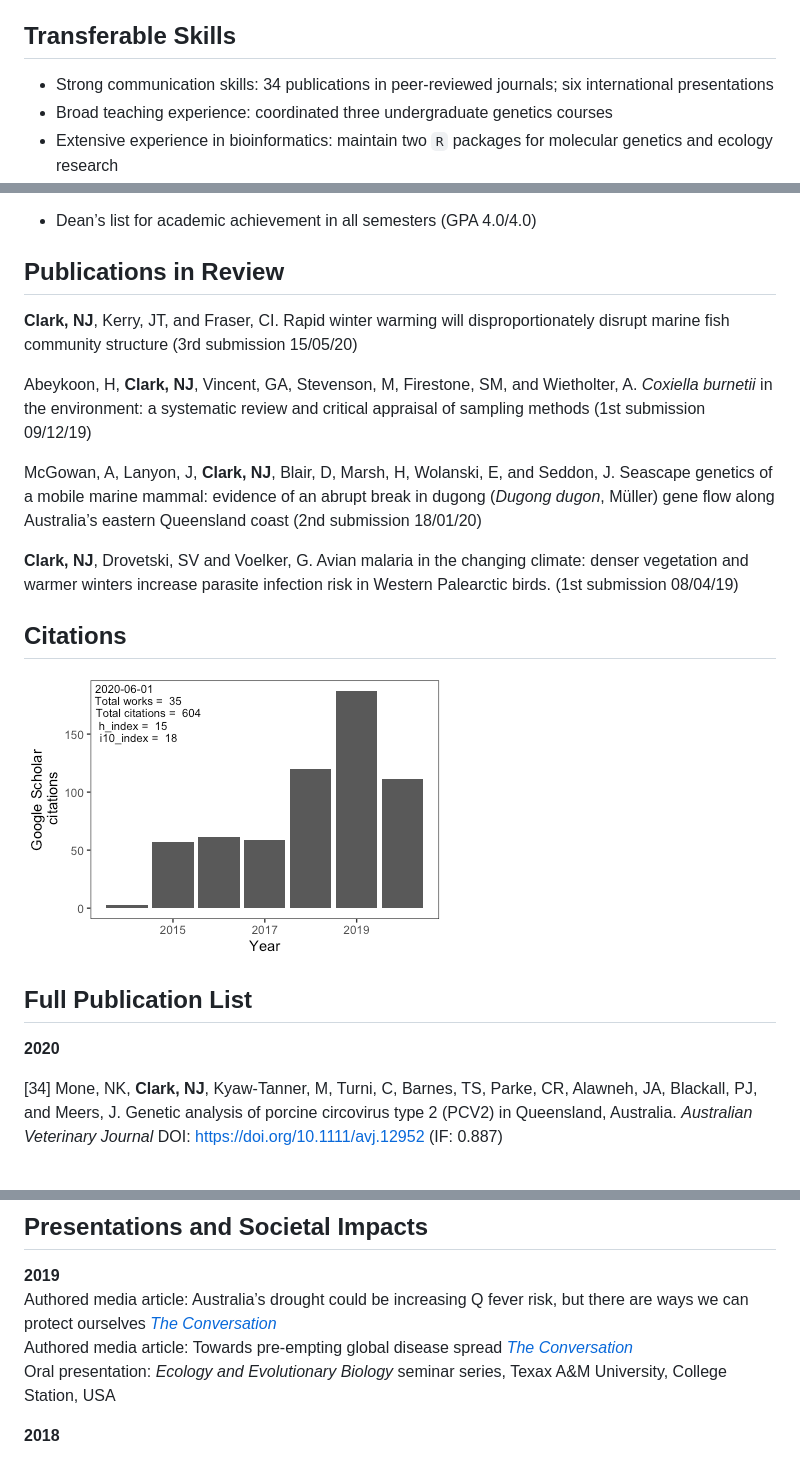
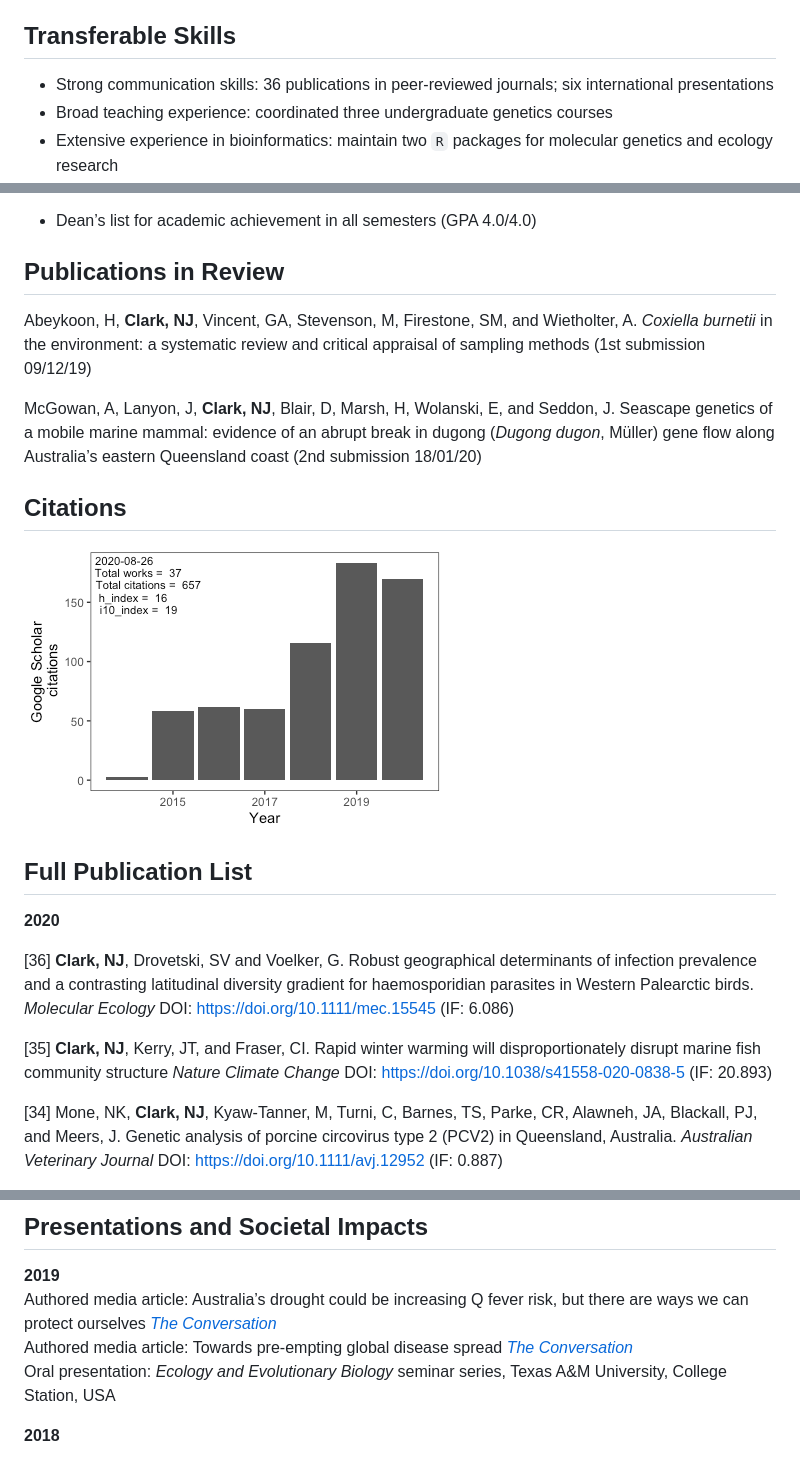
Before and after one commit to nicholasjclark/CV, a Markdown page: docs/README.md, 3 parts joined by grey strips. Rendered like a GitHub page; pictures changed too: docs/README_files/figure-gfm/unnamed-chunk-1-1.png.

Commit message:
update cv

```diff
--- a/docs/README.md
+++ b/docs/README.md
@@ -25,7 +24,7 @@ pathogens interact with their hosts across urbanisation gradients.
 
 ## Transferable Skills
 
-  - Strong communication skills: 34 publications in peer-reviewed
+  - Strong communication skills: 36 publications in peer-reviewed
     journals; six international presentations
   - Broad teaching experience: coordinated three undergraduate genetics
     courses
@@ -191,10 +190,6 @@ methods and field observations*
 
 ## Publications in Review
 
-**Clark, NJ**, Kerry, JT, and Fraser, CI. Rapid winter warming will
-disproportionately disrupt marine fish community structure (3rd
-submission 15/05/20)
-
 Abeykoon, H, **Clark, NJ**, Vincent, GA, Stevenson, M, Firestone, SM,
 and Wietholter, A. *Coxiella burnetii* in the environment: a systematic
 review and critical appraisal of sampling methods (1st submission
@@ -203,12 +198,8 @@ review and critical appraisal of sampling methods (1st submission
 McGowan, A, Lanyon, J, **Clark, NJ**, Blair, D, Marsh, H, Wolanski, E,
 and Seddon, J. Seascape genetics of a mobile marine mammal: evidence of
 an abrupt break in dugong (*Dugong dugon*, Müller) gene flow along
-Australia’s eastern Queensland coast (2nd submission 18/01/20)
-
-**Clark, NJ**, Drovetski, SV and Voelker, G. Avian malaria in the
-changing climate: denser vegetation and warmer winters increase parasite
-infection risk in Western Palearctic birds. (1st submission
-08/04/19)
+Australia’s eastern Queensland coast (2nd submission
+18/01/20)
 
 ## Citations
 
@@ -217,6 +208,17 @@ infection risk in Western Palearctic birds. (1st submission
 ## Full Publication List
 
 **2020**
+
+\[36\] **Clark, NJ**, Drovetski, SV and Voelker, G. Robust geographical
+determinants of infection prevalence and a contrasting latitudinal
+diversity gradient for haemosporidian parasites in Western Palearctic
+birds. *Molecular Ecology* DOI: <https://doi.org/10.1111/mec.15545> (IF:
+6.086)
+
+\[35\] **Clark, NJ**, Kerry, JT, and Fraser, CI. Rapid winter warming
+will disproportionately disrupt marine fish community structure *Nature
+Climate Change* DOI: <https://doi.org/10.1038/s41558-020-0838-5> (IF:
+20.893)
 
 \[34\] Mone, NK, **Clark, NJ**, Kyaw-Tanner, M, Turni, C, Barnes, TS,
 Parke, CR, Alawneh, JA, Blackall, PJ, and Meers, J. Genetic analysis of
@@ -532,7 +534,7 @@ Conversation*](https://theconversation.com/australias-drought-could-be-increasin
 Authored media article: Towards pre-empting global disease spread [*The
 Conversation*](https://theconversation.com/drafts/115660/edit)
 Oral presentation: *Ecology and Evolutionary Biology* seminar series,
-Texax A\&M University, College Station, USA
+Texas A\&M University, College Station, USA
 
 **2018**
 
```
Also changed, not shown: other parts of docs/README.md (+1 -2 lines), 4 other files.
